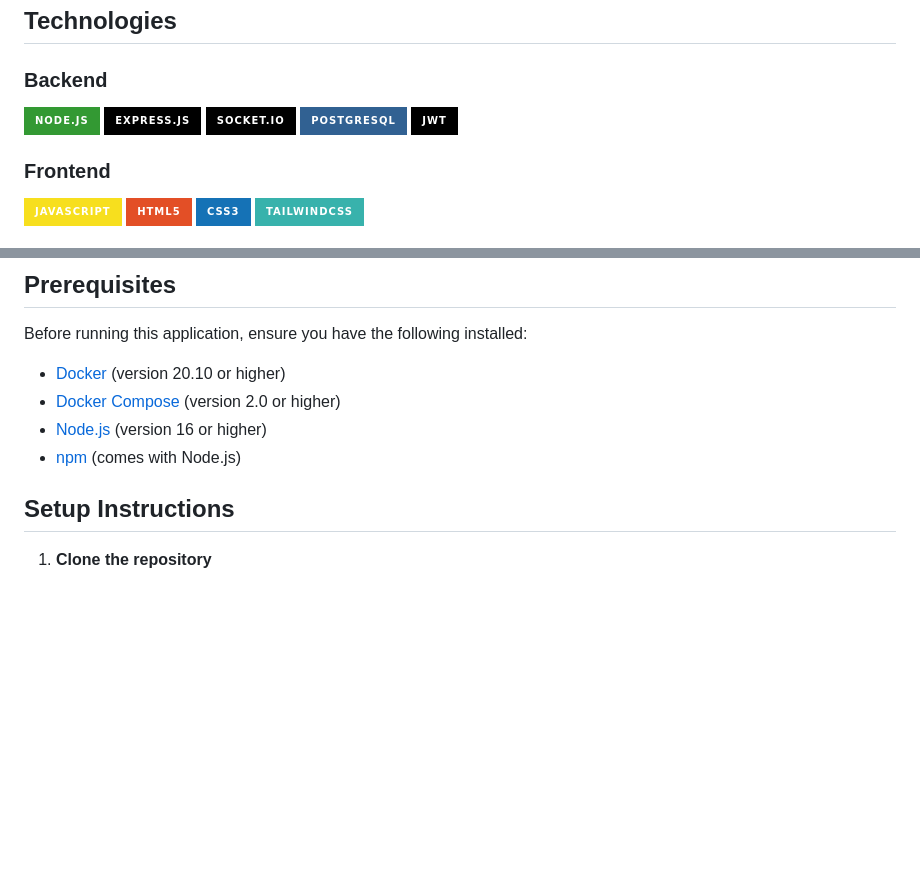
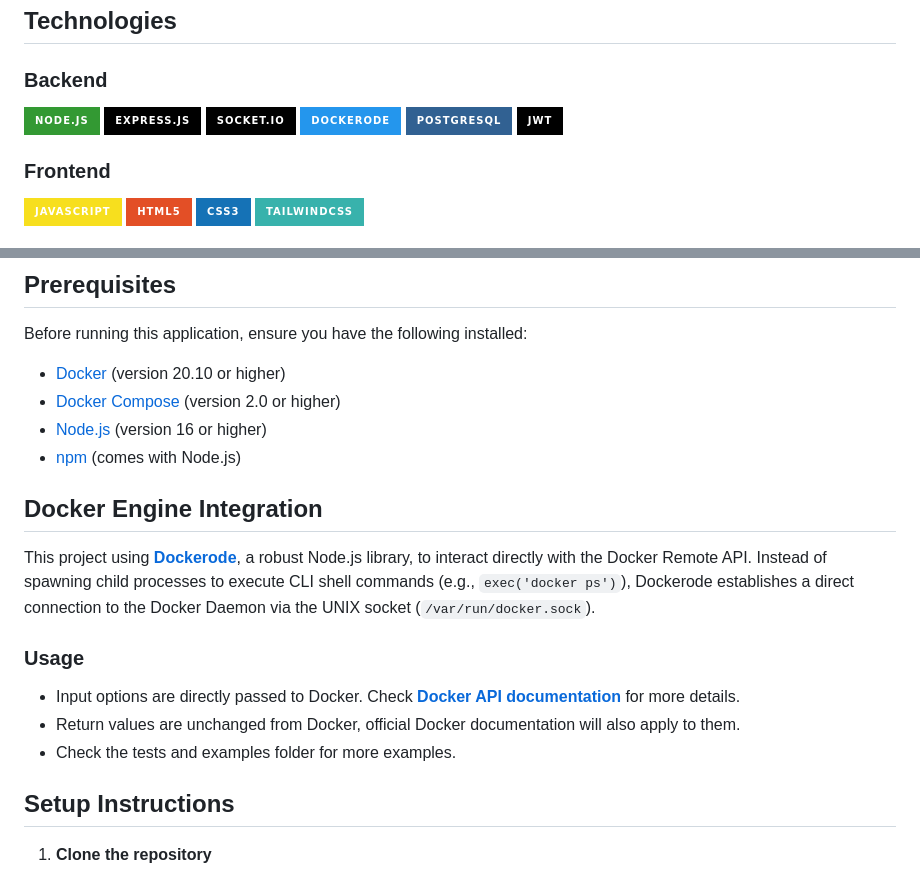
Before and after one commit to LivioLipani/Docker_Manager_Project, a Markdown page: readme.md, 2 parts joined by grey strips. Drawn GitHub-style; badges without logos; blank space fills up the shorter version.

```diff
--- a/readme.md
+++ b/readme.md
@@ -12,6 +12,7 @@ A web-based Docker management application that provides real-time monitoring and
 ![Node.js](https://img.shields.io/badge/Node.js-339933?style=for-the-badge&logo=nodedotjs&logoColor=white)
 ![Express.js](https://img.shields.io/badge/Express.js-000000?style=for-the-badge&logo=express&logoColor=white)
 ![Socket.IO](https://img.shields.io/badge/Socket.IO-010101?style=for-the-badge&logo=socketdotio&logoColor=white)
+![Dockerode](https://img.shields.io/badge/Dockerode-2496ED?style=for-the-badge&logo=docker&logoColor=white)
 ![PostgreSQL](https://img.shields.io/badge/PostgreSQL-316192?style=for-the-badge&logo=postgresql&logoColor=white)
 ![JWT](https://img.shields.io/badge/JWT-000000?style=for-the-badge&logo=jsonwebtokens&logoColor=white)
 
@@ -46,6 +47,17 @@ Before running this application, ensure you have the following installed:
 - [Docker Compose](https://docs.docker.com/compose/install/) (version 2.0 or higher)
 - [Node.js](https://nodejs.org/) (version 16 or higher)
 - [npm](https://www.npmjs.com/) (comes with Node.js)
+
+## Docker Engine Integration
+
+This project using **[Dockerode](https://github.com/apocas/dockerode)**, a robust Node.js library, to interact directly with the Docker Remote API.
+Instead of spawning child processes to execute CLI shell commands (e.g., `exec('docker ps')`), Dockerode establishes a direct connection to the Docker Daemon via the UNIX socket (`/var/run/docker.sock`).
+
+### Usage
+* Input options are directly passed to Docker. Check **[Docker API documentation](https://docs.docker.com/reference/api/engine/version/v1.52/)** for more details.
+* Return values are unchanged from Docker, official Docker documentation will also apply to them.
+* Check the tests and examples folder for more examples.
+
 
 ## Setup Instructions
 
```
